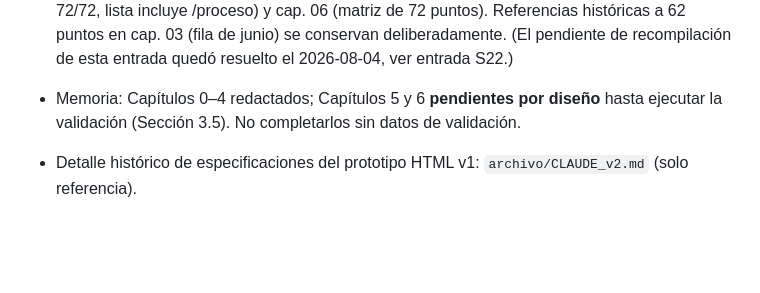
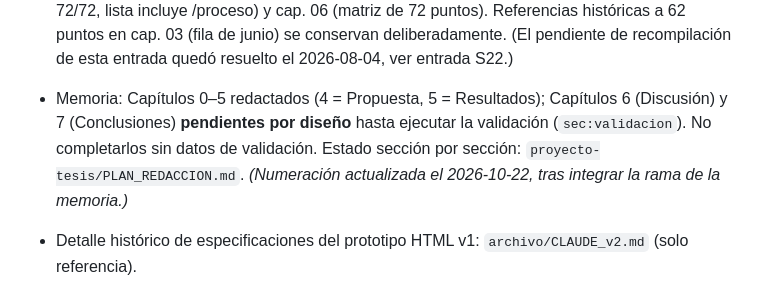
Before and after one commit to djvclc/ux-sae-usm, a Markdown page: CLAUDE.md, the part around one of its changes. Rendered like a GitHub page; blank space fills up the shorter version.

```diff
--- a/CLAUDE.md
+++ b/CLAUDE.md
@@ -199,7 +201,7 @@ El prototipo demuestra cómo aplicar transparencia algorítmica al SAE; la memor
 - Prototipo: v4.5, todas las rutas implementadas (incluido `/comparador`, `/proceso` y tour guiado) y plan al 100 % (87/87 aplicables tras añadir y cerrar S22 el 2026-08-04). Páginas internas: `/cumplimiento`, `/roadmap`, `/notas`.
 - Sincronización código↔memoria S22 (2026-08-04, completa): cifras del plan actualizadas a **87/87 (100 %) y 22 categorías** en cap. 03 (nueva fila agosto semana 1 en la cronología —rediseño del flujo de postulación: 6 errores de fidelidad corregidos, comprobante descargable, reordenamiento por arrastre, borrador, postulación familiar en bloque, orientación estratégica— y "Estado actual" con 87/87), cap. 04 (22 categorías/87 puntos; dos categorías añadidas en agosto) y cap. 06 (matriz de 87 puntos). Cap. 00 no citaba cifras de la matriz (sin cambios). Se conservan como historia la fila de junio (62 puntos) y la ampliación intermedia a 21 categorías/72 puntos en la cronología. PDF recompilado sin errores (`latexmk main.tex`, 0 citas indefinidas; solo warnings preexistentes de `empty year` en el .blg) — queda resuelto el pendiente de recompilación de la sincronización anterior. Nota: en shell externo bibtex requirió `BIBINPUTS` explícito hacia `bibliografia/`; desde VS Code el `.latexmkrc` lo resuelve solo.
 - Sincronización código↔memoria (2026-08-04, completa): cifra de trazabilidad 72/72 (100 %) y estado actual reflejados en toda la memoria — cap. 00 (iteraciones "mayo y agosto de 2026"), cap. 03 (cronología ampliada con filas julio semana 5 —refactor vitrina v2— y agosto semana 1 —/proceso y ampliación de la matriz a 21 categorías/72 puntos—; "Estado actual" con cuatro funcionalidades adicionales y 72/72; nota de commits generalizada), cap. 04 (21 categorías, 72/72, lista incluye /proceso) y cap. 06 (matriz de 72 puntos). Referencias históricas a 62 puntos en cap. 03 (fila de junio) se conservan deliberadamente. (El pendiente de recompilación de esta entrada quedó resuelto el 2026-08-04, ver entrada S22.)
-- Memoria: Capítulos 0–4 redactados; Capítulos 5 y 6 **pendientes por diseño** hasta ejecutar la validación (Sección 3.5). No completarlos sin datos de validación.
+- Memoria: Capítulos 0–5 redactados (4 = Propuesta, 5 = Resultados); Capítulos 6 (Discusión) y 7 (Conclusiones) **pendientes por diseño** hasta ejecutar la validación (`sec:validacion`). No completarlos sin datos de validación. Estado sección por sección: `proyecto-tesis/PLAN_REDACCION.md`. *(Numeración actualizada el 2026-10-22, tras integrar la rama de la memoria.)*
 - Detalle histórico de especificaciones del prototipo HTML v1: `archivo/CLAUDE_v2.md` (solo referencia).
 - Refactor vitrina colegios (2026-07-30): `colegios.js` migrado a esquema v2 (vacantes como array con rango min/max, postulantesAnterior, jornada, copago por nivel; nuevos campos rbd, director, dependencia, orientacion, categoriaDesempeno, categoriaAnio, simceAnio, gseComparacion, gseNumColegios). `ColegioPage.jsx` actualizado con identidad institucional en hero, tabla de vacantes rica, sección "Categoría de desempeño" con escala 4 pasos, comparación SIMCE GSE con badge, nota de procedencia + descargables simbólicos. `InicioPage` añade selector "Ordenar por" (SIMCE/vacantes/distancia/demanda). `ComparadorPage` y `SeguimientoPage` actualizados para schema v2. Build limpio post-refactor.
 - Nueva investigación (2026-07-30): `docs/investigacion/investigacion_vitrina_sae.md` — recorrido en vivo de la vitrina oficial (Admisión 2027): flujos, inventario de información de la ficha y feedback accionable para `InicioPage`/`ColegioPage` (adoptar: postulantes año anterior, rangos de vacantes, categoría de desempeño, pago por nivel; conservar: CTA integrada, comparador, secciones simultáneas).
```
Also changed, not shown: other parts of CLAUDE.md (+2 -0 lines), docs/CONTEXTO_GENERAL_PROYECTO.md (+6 -4 lines).
